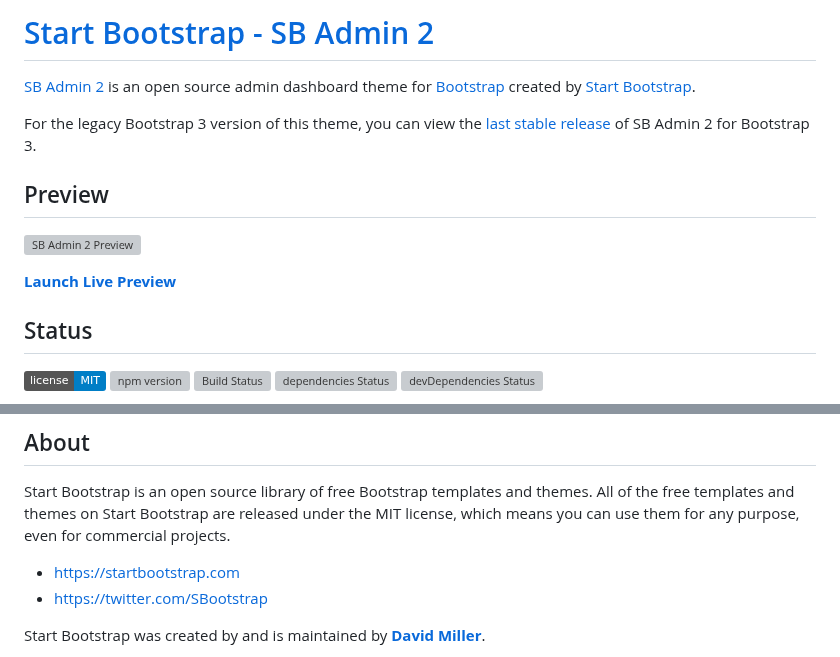
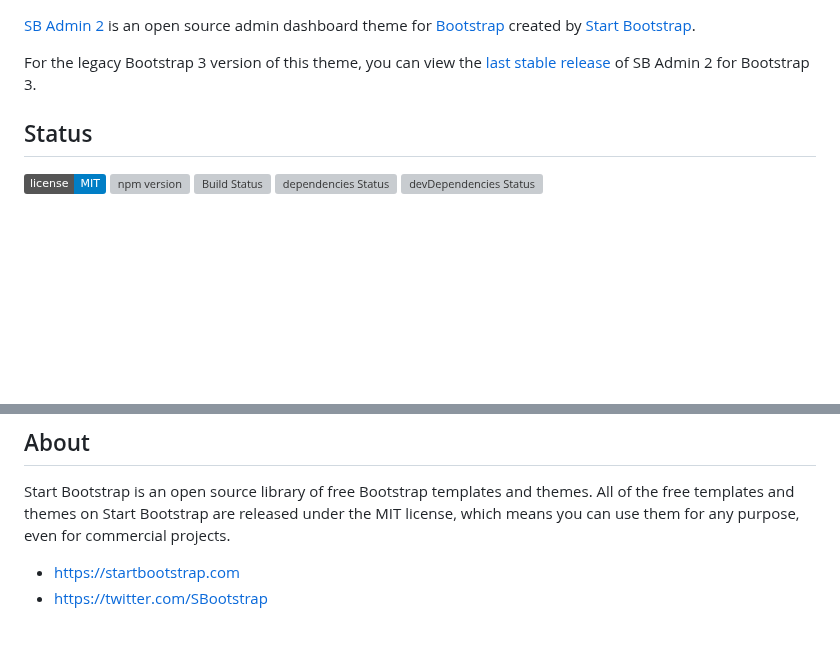
Before and after one commit to Hanafi2001/compro-clubmotor, a Markdown page: README.md, 2 parts joined by grey strips. Rendered like a GitHub page; badges without logos; blank space fills up the shorter version; grey boxes are pictures that could not be loaded.

```diff
--- a/README.md
+++ b/README.md
@@ -1,14 +1,6 @@
-# [Start Bootstrap - SB Admin 2](https://startbootstrap.com/theme/sb-admin-2/)
-
 [SB Admin 2](https://startbootstrap.com/theme/sb-admin-2/) is an open source admin dashboard theme for [Bootstrap](https://getbootstrap.com/) created by [Start Bootstrap](https://startbootstrap.com/).
 
 For the legacy Bootstrap 3 version of this theme, you can view the [last stable release](https://github.com/StartBootstrap/startbootstrap-sb-admin-2/releases/tag/v3.3.7%2B1) of SB Admin 2 for Bootstrap 3.
-
-## Preview
-
-[![SB Admin 2 Preview](https://assets.startbootstrap.com/img/screenshots/themes/sb-admin-2.png)](https://startbootstrap.github.io/startbootstrap-sb-admin-2/)
-
-**[Launch Live Preview](https://startbootstrap.github.io/startbootstrap-sb-admin-2/)**
 
 ## Status
 
@@ -52,5 +44,4 @@ Start Bootstrap is an open source library of free Bootstrap templates and themes
 * <https://startbootstrap.com>
 * <https://twitter.com/SBootstrap>
 
-Start Bootstrap was created by and is maintained by **[David Miller](https://davidmiller.io/)**.
 
```
Also changed, not shown: other parts of README.md (+1 -5 lines).
